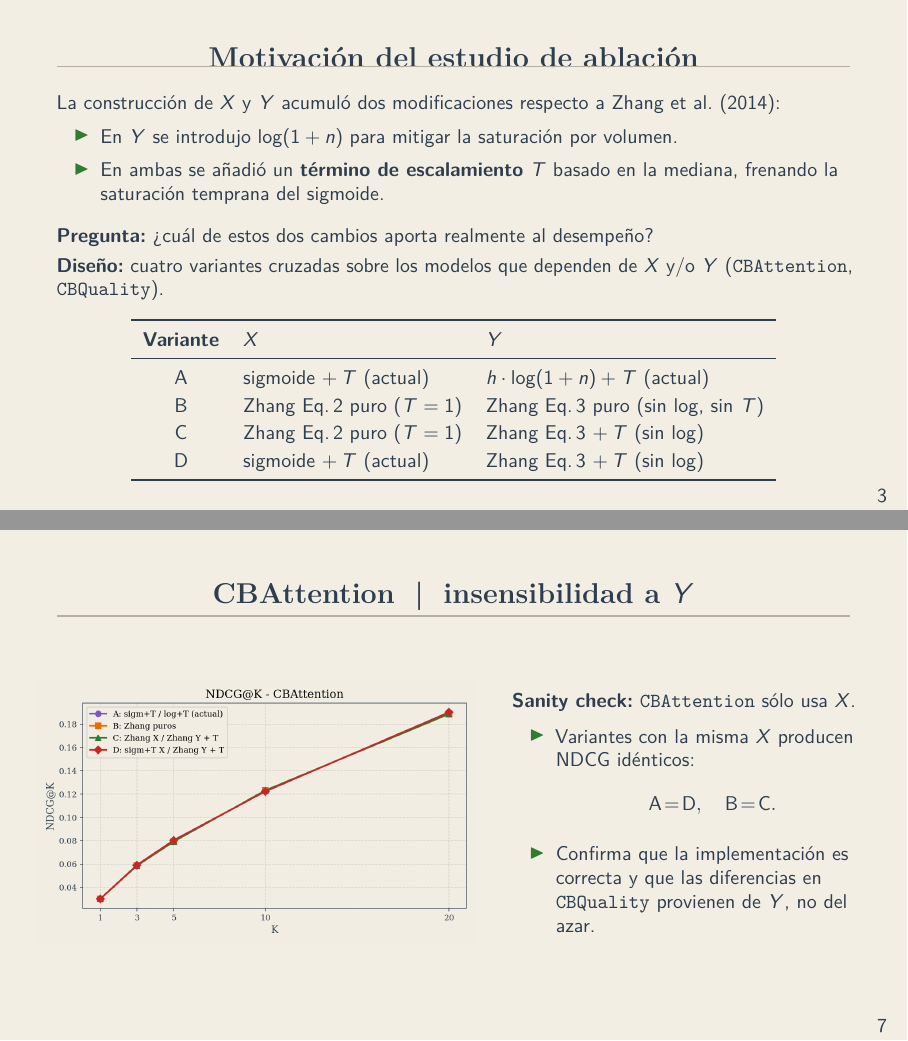
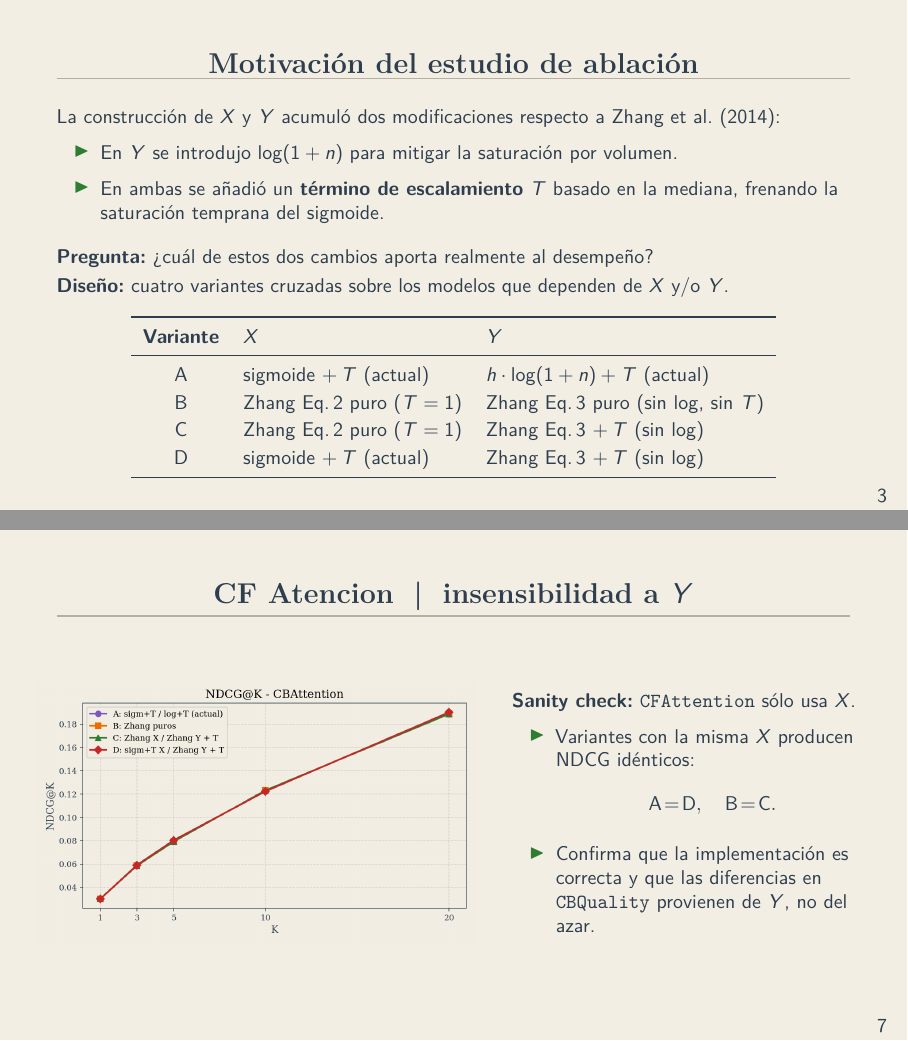
Before and after one commit to Gustavo-HA/pm-rs, LaTeX slides (docs/avance_tesis_4/avance_4.tex): pages 3 and 7 of 13, joined at a grey line. Compiled offline with pdfLaTeX.

Commit message:
Correction on Cb -> Cf

```diff
--- a/docs/avance_tesis_4/avance_4.tex
+++ b/docs/avance_tesis_4/avance_4.tex
@@ -118,7 +118,7 @@
 	\end{itemize}
 	\vspace{0.4em}
 	\textbf{Pregunta:} ¿cu\'al de estos dos cambios aporta realmente al desempe\~no?\\[0.3em]
-	\textbf{Dise\~no:} cuatro variantes cruzadas sobre los modelos que dependen de $X$ y/o $Y$ ({\tt CBAttention}, {\tt CBQuality}).
+	\textbf{Dise\~no:} cuatro variantes cruzadas sobre los modelos que dependen de $X$ y/o $Y$.
 
 	\vspace{0.8em}
 	\centering
@@ -202,7 +202,7 @@
 \end{frame}
 
 % ─────────────── NDCG por K para CBAttention (sanity check) ─────────────── %
-\begin{frame}{CBAttention \;|\; insensibilidad a $Y$}
+\begin{frame}{CF Atencion \;|\; insensibilidad a $Y$}
 	\begin{columns}[c]
 		\begin{column}{0.55\linewidth}
 			\centering
@@ -210,7 +210,7 @@
 		\end{column}
 		\begin{column}{0.45\linewidth}
 			\small
-			\textbf{Sanity check:} {\tt CBAttention} s\'olo usa $X$.
+			\textbf{Sanity check:} {\tt CFAttention} s\'olo usa $X$.
 			\begin{itemize}\setlength\itemsep{3pt}
 				\item Variantes con la misma $X$ producen NDCG id\'enticos:
 				      \[
```
Also changed, not shown: docs/avance_tesis_4/avance_4.tex (2 more changed lines).
